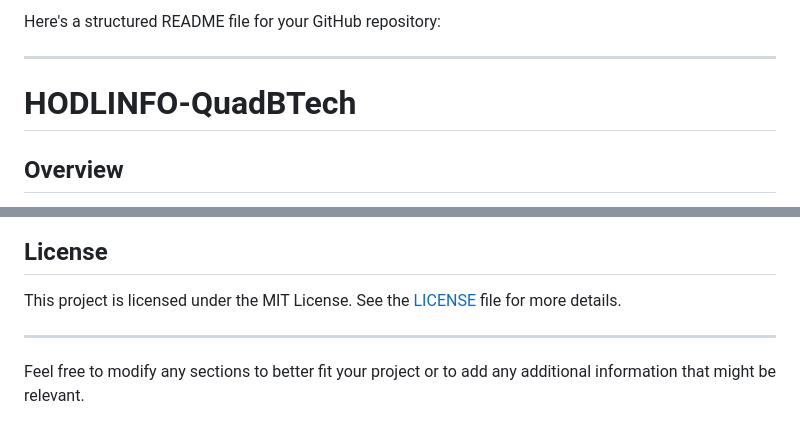
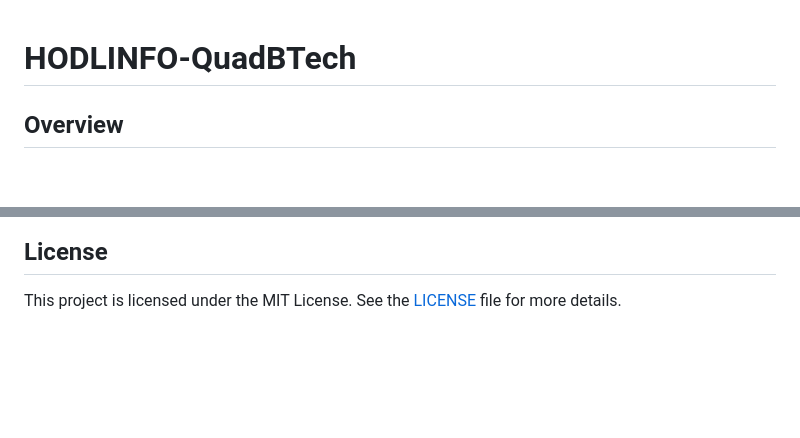
Before and after one commit to Varshadncr/QuadB_hodllnfoclone, a Markdown page: README.md, 2 parts joined by grey strips. Rendered like a GitHub page; blank space fills up the shorter version.

```diff
--- a/README.md
+++ b/README.md
@@ -1,6 +1,3 @@
-Here's a structured README file for your GitHub repository:
-
----
 
 # HODLINFO-QuadBTech
 
@@ -129,7 +126,3 @@ If you would like to contribute to this project, please fork the repository, mak
 ## License
 
 This project is licensed under the MIT License. See the [LICENSE](LICENSE) file for more details.
-
----
-
-Feel free to modify any sections to better fit your project or to add any additional information that might be relevant.
```
